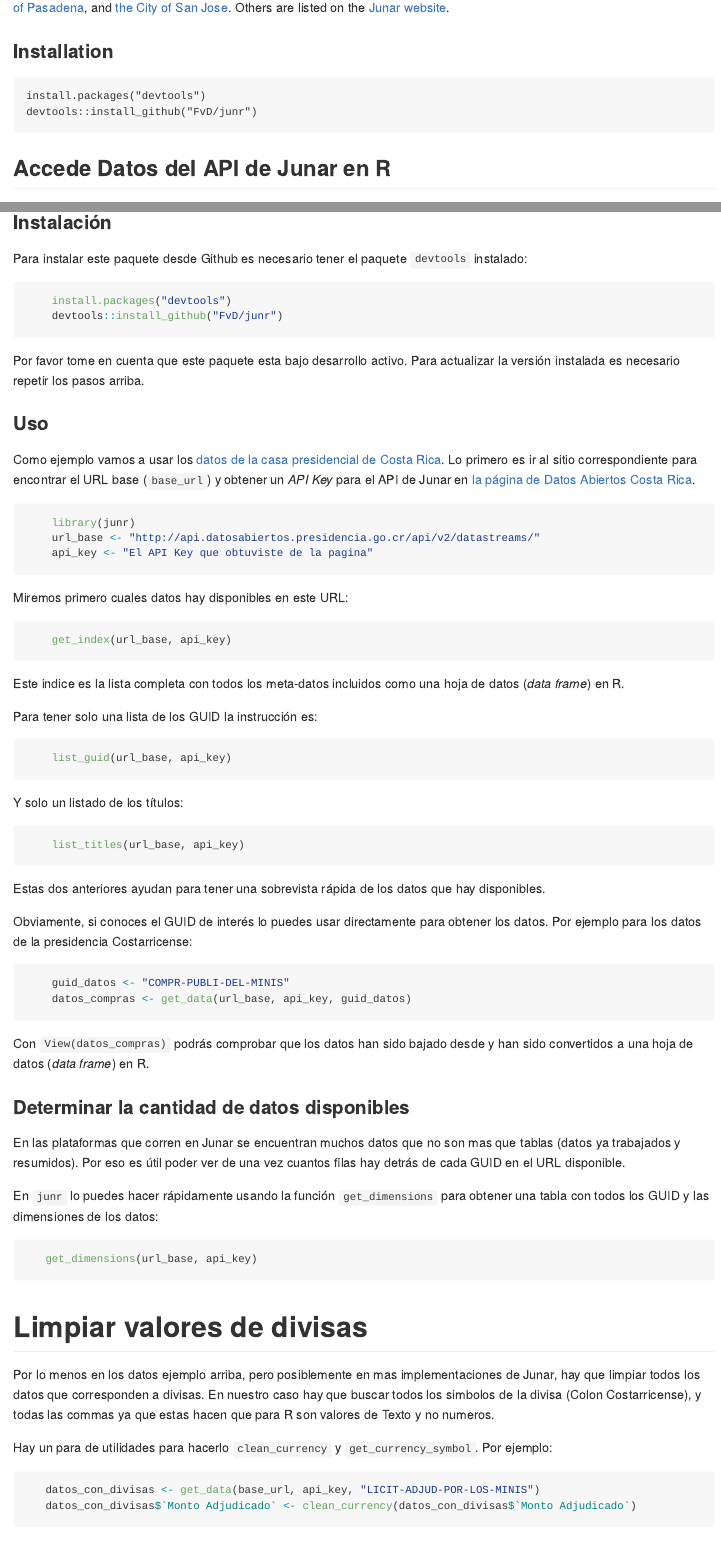
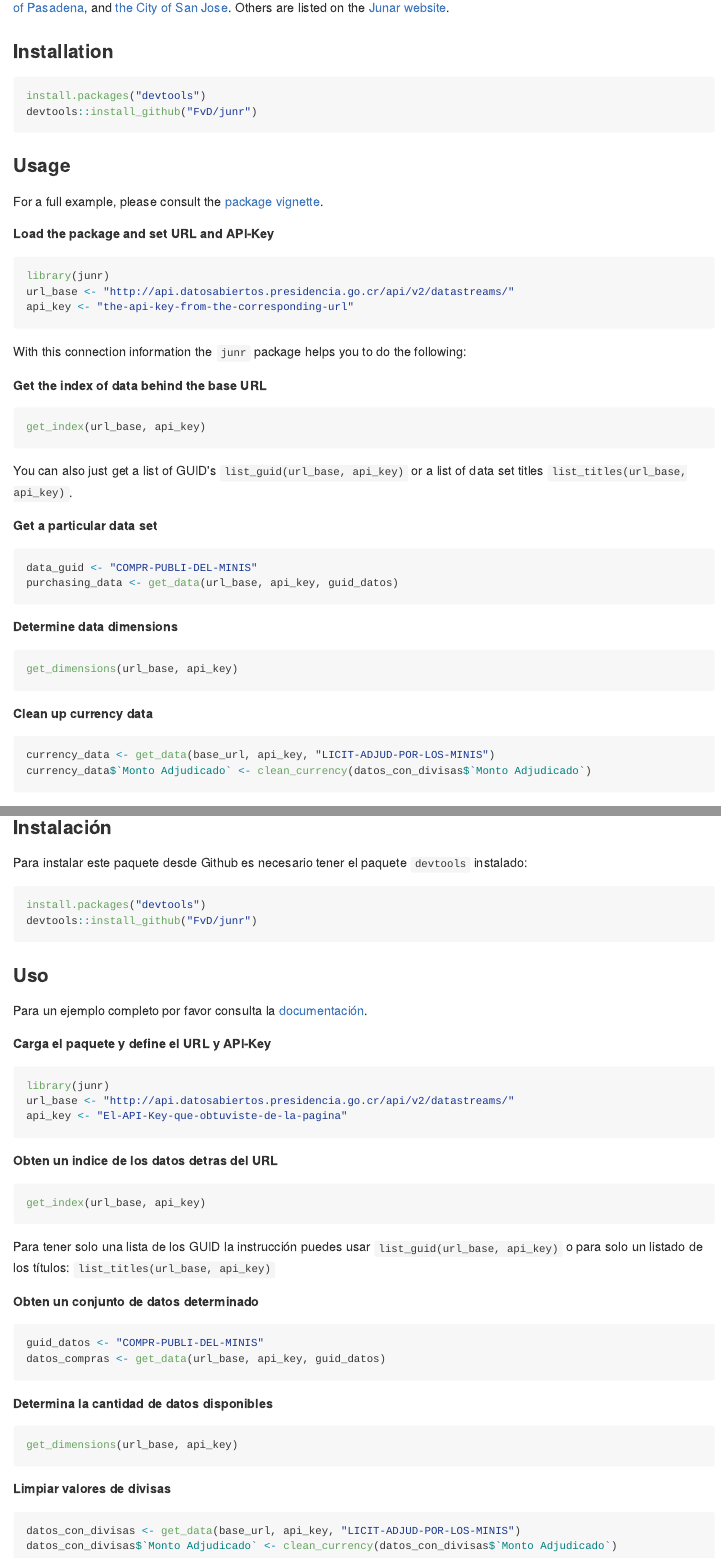
Before and after one commit to kchacon120593/junr, an R Markdown document (README.Rmd): the page in a window 1100 px wide, from 230 px down, and a second part further down, joined at a grey line. The pictures show the output file README.md that the author committed with the source, drawn offline in the style of GitHub; badge pictures from the web are left out.

Commit message:
Prepare for first submission

````diff
--- a/README.Rmd
+++ b/README.Rmd
@@ -30,8 +29,47 @@
 
 ### Installation
 
-    install.packages("devtools")
-    devtools::install_github("FvD/junr")
+```{r, eval=FALSE}
+install.packages("devtools")
+devtools::install_github("FvD/junr")
+```
 
-## Accede Datos del API de Junar en R
+### Usage
+For a full example, please consult the [package
+vignette](http://rpubs.com/FvD/access-junar-api).
 
+**Load the package and set URL and API-Key**
+
+```{r}
+library(junr)
+url_base <- "http://api.datosabiertos.presidencia.go.cr/api/v2/datastreams/"
+api_key <- "the-api-key-from-the-corresponding-url"
+```
+With this connection information the `junr` package helps you to do the following:
+
+**Get the index of data behind the base URL**
+
+```{r, eval=FALSE}
+get_index(url_base, api_key)
+```
+
+You can also just get a list of GUID's `list_guid(url_base, api_key)` or a list
+of data set titles `list_titles(url_base, api_key)`.
+
+**Get a particular data set**
+
+```{r, eval=FALSE}
+data_guid <- "COMPR-PUBLI-DEL-MINIS"
+purchasing_data <- get_data(url_base, api_key, guid_datos)
+```
+**Determine data dimensions**
+
+```{r, eval=FALSE}
+get_dimensions(url_base, api_key)
+```
+
+**Clean up currency data**
+
+```{r, eval=FALSE}
+currency_data <- get_data(base_url, api_key, "LICIT-ADJUD-POR-LOS-MINIS")
+currency_data$`Monto Adjudicado` <- clean_currency(datos_con_divisas$`Monto Adjudicado`)
@@ -49,85 +90,46 @@
 Para instalar este paquete desde Github es necesario tener el paquete
 `devtools` instalado:
 
-```R
-    install.packages("devtools")
-    devtools::install_github("FvD/junr")
+```{r, eval=FALSE}
+install.packages("devtools")
+devtools::install_github("FvD/junr")
 ```
 
-Por favor tome en cuenta que este paquete esta bajo desarrollo activo. Para
-actualizar la versión instalada es necesario repetir los pasos arriba.
+### Uso
+Para un ejemplo completo por favor consulta la [documentación](http://rpubs.com/FvD/acceder-junar-api).
 
-### Uso
-Como ejemplo vamos a usar los [datos de la casa presidencial de Costa
-Rica](http://datosabiertos.presidencia.go.cr/home). Lo primero es ir al sitio
-correspondiente para encontrar el URL base (`base_url`) y obtener un *API Key*
-para el API de Junar en [la página de Datos Abiertos Costa
-Rica](http://datosabiertos.presidencia.go.cr/developers/).
+**Carga el paquete y define el URL y API-Key**
 
-```R
-    library(junr)
-    url_base <- "http://api.datosabiertos.presidencia.go.cr/api/v2/datastreams/"
-    api_key <- "El API Key que obtuviste de la pagina"
+```{r, eval=FALSE}
+library(junr)
+url_base <- "http://api.datosabiertos.presidencia.go.cr/api/v2/datastreams/"
+api_key <- "El-API-Key-que-obtuviste-de-la-pagina"
 ```
 
-Miremos primero cuales datos hay disponibles en este URL:
+**Obten un indice de los datos detras del URL**
 
-```R
-    get_index(url_base, api_key)
+```{r, eval=FALSE}
+get_index(url_base, api_key)
 ```
 
-Este indice es la lista completa con todos los meta-datos incluidos como una
-hoja de datos (*data frame*) en R.
+Para tener solo una lista de los GUID la instrucción puedes usar `list_guid(url_base, api_key)` o para solo un listado de los títulos: `list_titles(url_base, api_key)`
 
-Para tener solo una lista de los GUID la instrucción es:
+**Obten un conjunto de datos determinado**
 
-```R
-    list_guid(url_base, api_key)
+```{r, eval=FALSE}
+guid_datos <- "COMPR-PUBLI-DEL-MINIS"
+datos_compras <- get_data(url_base, api_key, guid_datos)
 ```
 
-Y solo un listado de los títulos:
+**Determina la cantidad de datos disponibles**
 
-```R
-    list_titles(url_base, api_key)
+```{r, eval=FALSE}
+get_dimensions(url_base, api_key)
 ```
 
-Estas dos anteriores ayudan para tener una sobrevista rápida de los datos que
-hay disponibles.
+**Limpiar valores de divisas**
 
-Obviamente, si conoces el GUID de interés lo puedes usar directamente para
-obtener los datos. Por ejemplo para los datos de la presidencia Costarricense:
-
-```R
-    guid_datos <- "COMPR-PUBLI-DEL-MINIS"
-    datos_compras <- get_data(url_base, api_key, guid_datos)
+```{r, eval=FALSE}
+datos_con_divisas <- get_data(base_url, api_key, "LICIT-ADJUD-POR-LOS-MINIS")
+datos_con_divisas$`Monto Adjudicado` <- clean_currency(datos_con_divisas$`Monto Adjudicado`)
 ```
-
-Con `View(datos_compras)` podrás comprobar que los datos han sido bajado desde  y han sido convertidos a una hoja de datos (*data
-frame*) en R.
-
-### Determinar la cantidad de datos disponibles
-En las plataformas que corren en Junar se encuentran muchos datos que no son
-mas que tablas (datos ya trabajados y resumidos). Por eso es útil poder ver de
-una vez cuantos filas hay detrás de cada GUID en el URL disponible.
-
-En `junr` lo puedes hacer rápidamente usando la función `get_dimensions` para
-obtener una tabla con todos los GUID y las dimensiones de los datos:
-
-```R
-   get_dimensions(url_base, api_key)
-```
-
-# Limpiar valores de divisas
-
-Por lo menos en los datos ejemplo arriba, pero posiblemente en mas
-implementaciones de Junar, hay que limpiar todos los datos que corresponden a
-divisas. En nuestro caso hay que buscar todos los simbolos de la divisa (Colon
-Costarricense), y todas las commas ya que estas hacen que para R son valores de
-Texto y no numeros.
-
-Hay un para de utilidades para hacerlo `clean_currency` y `get_currency_symbol`.
-Por ejemplo:
-
-```R
-   datos_con_divisas <- get_data(base_url, api_key, "LICIT-ADJUD-POR-LOS-MINIS")
-   datos_con_divisas$`Monto Adjudicado` <- clean_currency(datos_con_divisas$`Monto Adjudicado`)
````
Also changed, not shown: cran-comments.md (+4 -6 lines), README.md, README.Rmd (17 more changed lines), 2 other files.
